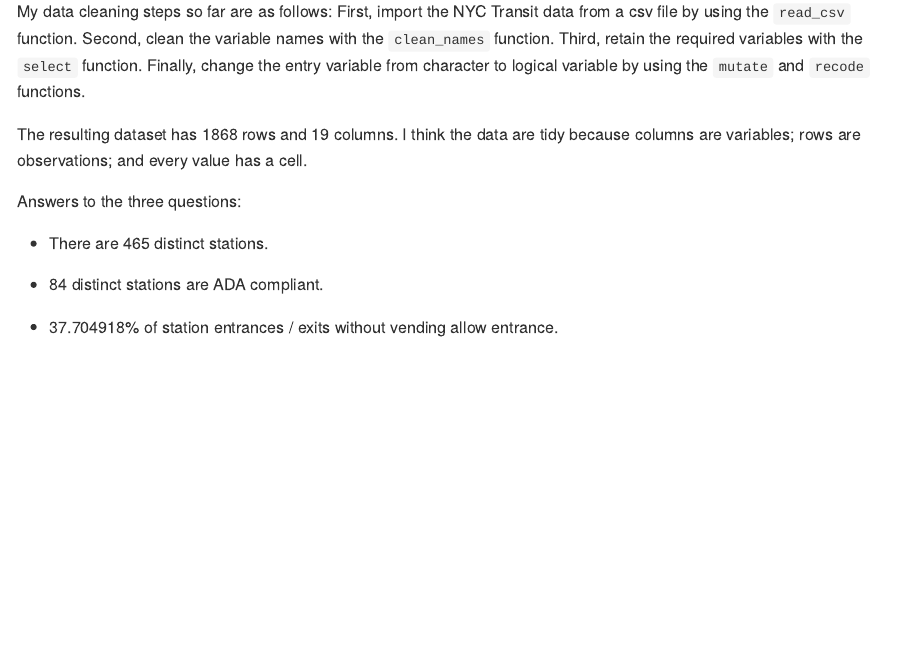
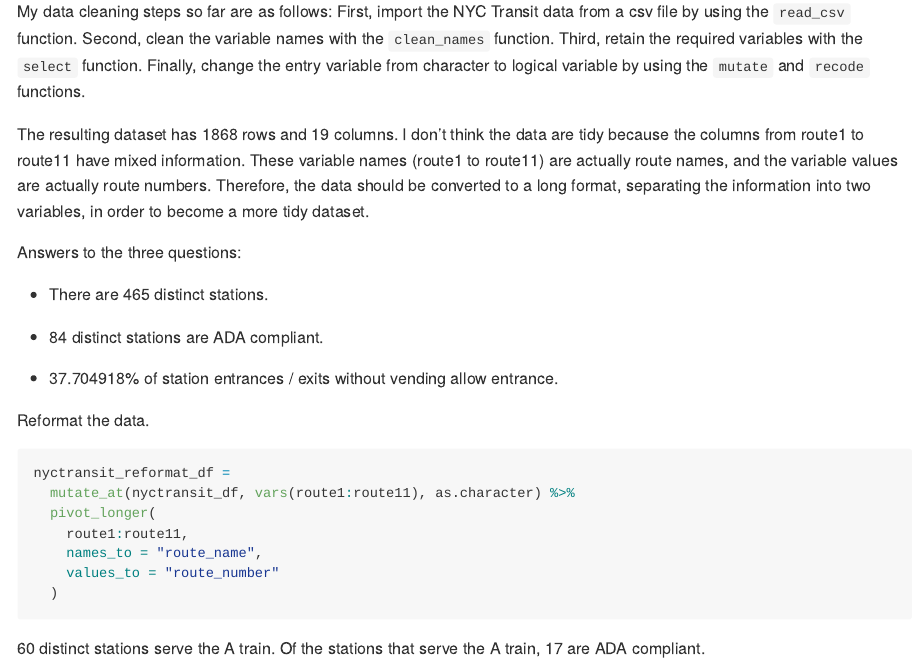
Before and after one commit to CongZhang63/p8105_hw2_cz2612, an R Markdown document (p8105_hw2_cz2612.Rmd): the page in a window 1100 px wide, from 2080 px down. The pictures show the output file p8105_hw2_cz2612.md that the author committed with the source, drawn offline in the style of GitHub.

Commit message:
Problem 2: reformat the data.

````diff
--- a/p8105_hw2_cz2612.Rmd
+++ b/p8105_hw2_cz2612.Rmd
@@ -99,7 +99,7 @@ The resulting NYC Transit dataset contains the following variables: `r names(nyc
 
 My data cleaning steps so far are as follows: First, import the NYC Transit data from a csv file by using the `read_csv` function. Second, clean the variable names with the `clean_names` function. Third, retain the required variables with the `select` function. Finally, change the entry variable from character to logical variable by using the `mutate` and `recode` functions.
 
-The resulting dataset has `r nrow(nyctransit_df)` rows and `r ncol(nyctransit_df)` columns. I think the data are tidy because columns are variables; rows are observations; and every value has a cell.
+The resulting dataset has `r nrow(nyctransit_df)` rows and `r ncol(nyctransit_df)` columns. I don't  think the data are tidy because the columns from route1 to route11 have mixed information. These variable names (route1 to route11) are actually route names, and the variable values are actually route numbers. Therefore, the data should be converted to a long format, separating the information into two variables, in order to become a more tidy dataset.
 
 
 Answers to the three questions:
@@ -109,3 +109,18 @@ Answers to the three questions:
 * `r filter(nyctransit_df, ada == TRUE) %>% distinct(station_name, line) %>% nrow()` distinct stations are ADA compliant.
 
 * `r filter(nyctransit_df, vending == "NO" & entry == TRUE) %>% nrow() / filter(nyctransit_df, vending == "NO") %>% nrow() * 100`% of station entrances / exits without vending allow entrance.
+
+
+Reformat the data.
+
+```{r nyctransit_reformat_df}
+nyctransit_reformat_df =
+  mutate_at(nyctransit_df, vars(route1:route11), as.character) %>%
+  pivot_longer(
+    route1:route11,
+    names_to = "route_name",
+    values_to = "route_number"
+  )
+```
+
+`r filter(nyctransit_reformat_df, route_number == "A") %>% distinct(station_name, line) %>% nrow()` distinct stations serve the A train. Of the stations that serve the A train, `r filter(nyctransit_reformat_df, route_number == "A" & ada == TRUE) %>% distinct(station_name, line) %>% nrow()` are ADA compliant.
````
Also changed, not shown: p8105_hw2_cz2612.md.
